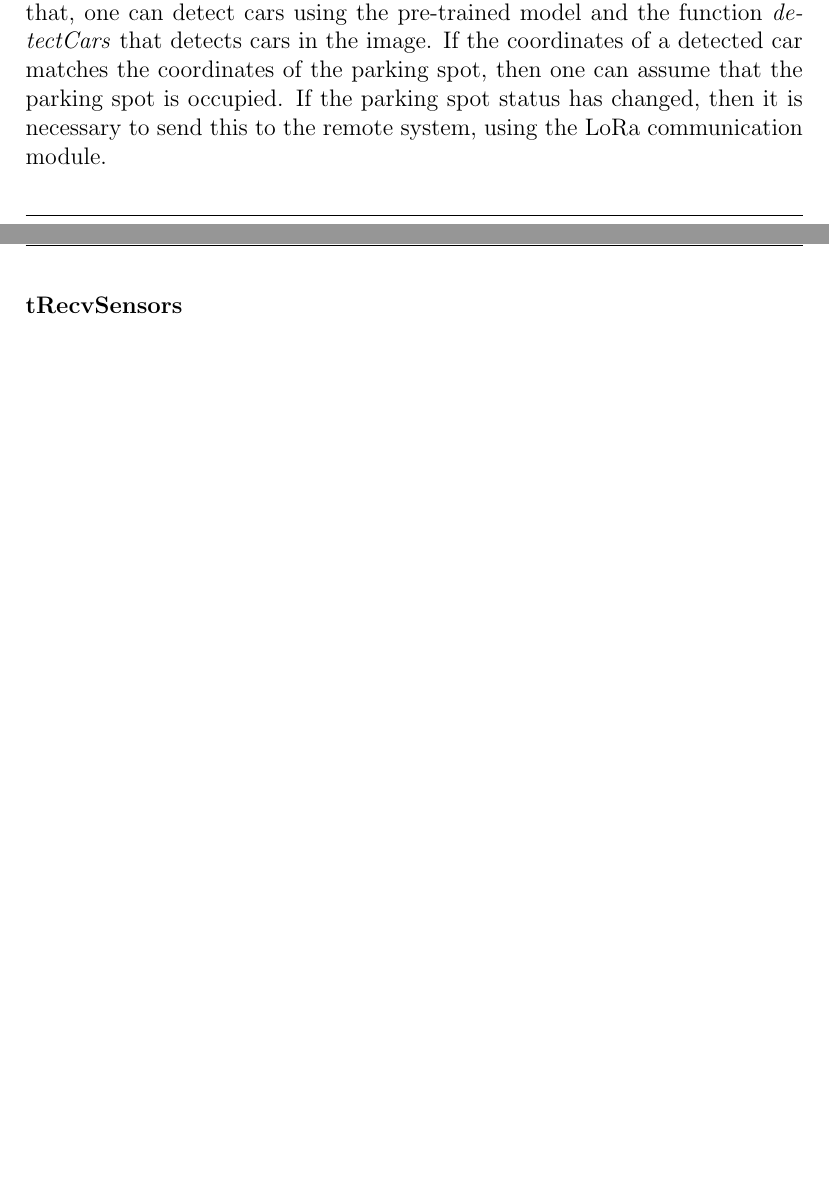
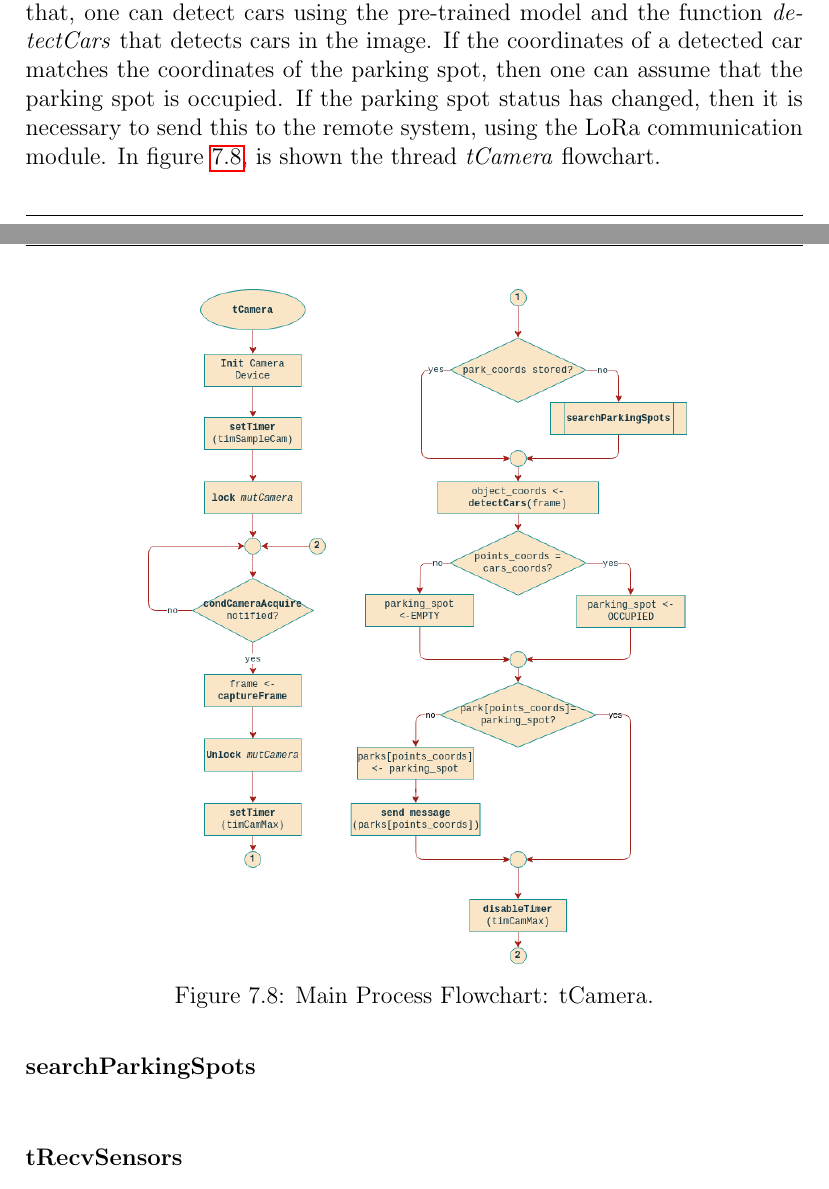
Before and after one commit to ESRGgroup9/slipad, a LaTeX thesis (project/report/report.tex, which reads project/report/texts/sw_local_system.tex): two parts of pages 104 and 105 of 125, joined at a grey line, cut so that both start at the same text, the shorter picture padded with empty space. Compiled offline with pdfLaTeX.

Commit message:
add image tcamera

```diff
--- a/project/report/texts/sw_local_system.tex
+++ b/project/report/texts/sw_local_system.tex
@@ -148,7 +148,16 @@ The task tCamera is responsible for acquire a frame from the Raspberry Pi Camera
 
 Firstly, this thread initializes the camera device, sets the timer \textit{timSampleCam}, locks the mutex \textit{mutCamera} and goes to sleep mode, waiting for the conditon variable \textit{condCameraAcquire} to be signaled. This happens when a \textit{timSampleCam} period has elapsed and the thread wakes up. Now, one can capture a camera frame in order to process it, unlocking the mutex \textit{mutCamera}. A timer, \textit{timCamMax}, is setted to report the error if the image is taking too much time to being processed.
 
-In the image processing part of the thread, if there aren't parking spots coordinates stored, then it is necessary to search for parking spots. After that, one can detect cars using the pre-trained model and the function \textit{detectCars} that detects cars in the image. If the coordinates of a detected car matches the coordinates of the parking spot, then one can assume that the parking spot is occupied. If the parking spot status has changed, then it is necessary to send this to the remote system, using the LoRa communication module.
+In the image processing part of the thread, if there aren't parking spots coordinates stored, then it is necessary to search for parking spots. After that, one can detect cars using the pre-trained model and the function \textit{detectCars} that detects cars in the image. If the coordinates of a detected car matches the coordinates of the parking spot, then one can assume that the parking spot is occupied. If the parking spot status has changed, then it is necessary to send this to the remote system, using the LoRa communication module. In figure \ref{fig:flow_tcamera}, is shown the thread \textit{tCamera} flowchart.
+
+\begin{figure}[H]
+	\centering
+	\includegraphics[width=.7\textwidth]{09sw_specification/tCamera}
+	\caption{Main Process Flowchart: tCamera.}
+	\label{fig:flow_tcamera}
+\end{figure}
+
+\myparagraph{searchParkingSpots}
 
 \myparagraph{tRecvSensors}
 
```
Also changed, not shown: project/report/images/09sw_specification/searchParkingSpots.png (added), project/report/images/09sw_specification/tCamera.png.
